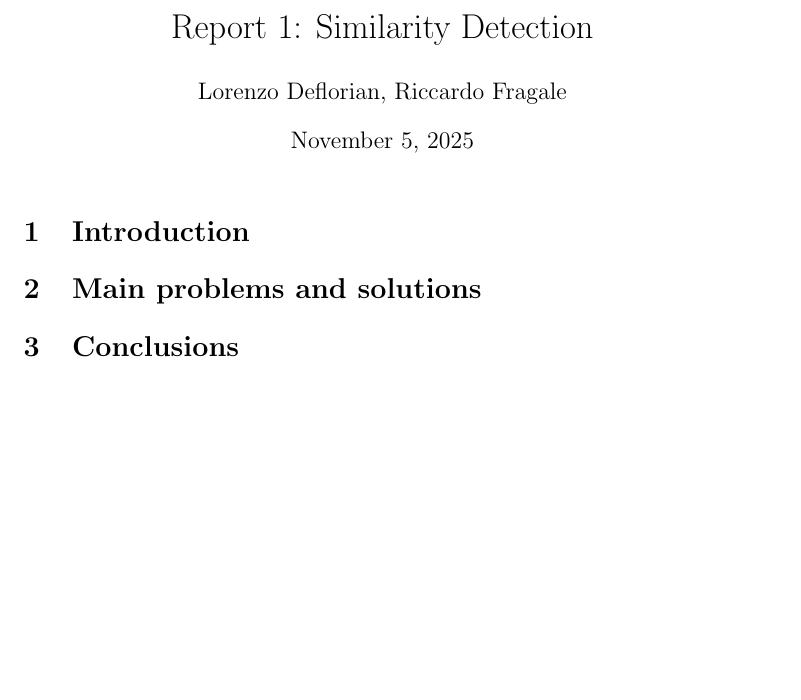
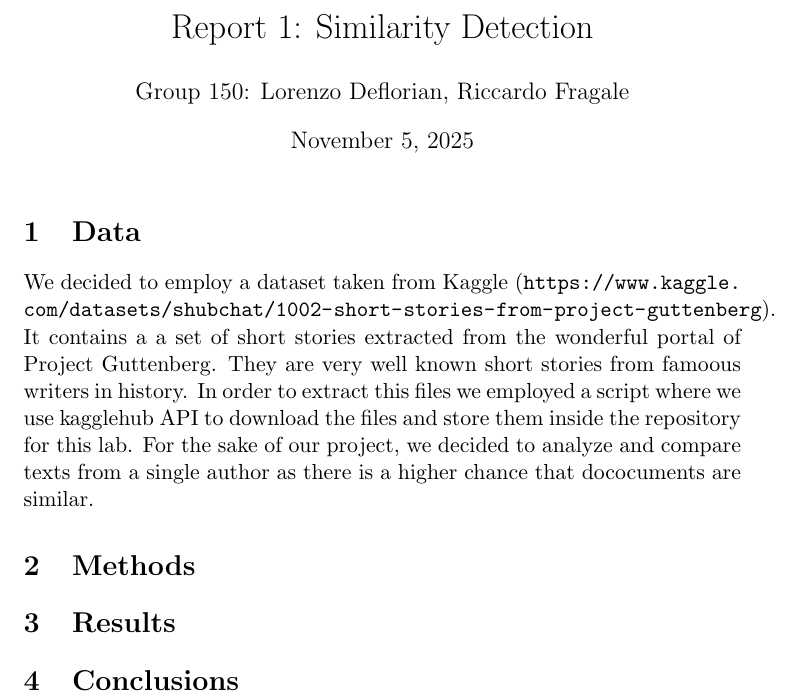
Before and after one commit to TheArtemis/ID2222-FID3016-HT25-Data-Mining, a LaTeX problem sheet (presentation/hw1/report/report.tex): part of the page, cut so that both start at the same text, the shorter picture padded with empty space. Compiled offline with pdfLaTeX.

Commit message:
first part of the report

```diff
--- a/presentation/hw1/report/report.tex
+++ b/presentation/hw1/report/report.tex
@@ -11,16 +11,26 @@
 
 %opening
 \title{Report 1: Similarity Detection}
-\author{Lorenzo Deflorian, Riccardo Fragale}
+\author{Group 150: Lorenzo Deflorian, Riccardo Fragale}
 \date{\today{}}
 
 \begin{document}
 
 \maketitle
 
-\section{Introduction}
+\section{Data}
+We decided to employ a dataset taken from Kaggle (\url{https://www.kaggle.com/datasets/shubchat/1002-short-stories-from-project-guttenberg}).
+It contains a a set of short stories extracted from the wonderful portal of Project Guttenberg.
+They are very well known short stories from famoous writers in history.
+In order to extract this files we employed a script where we use kagglehub API to download the files and store
+them inside the repository for this lab.
+For the sake of our project, we decided to analyze and compare texts
+from a single author as there is a higher chance that dococuments are similar.
 
-\section{Main problems and solutions}
+
+\section{Methods}
+
+\section{Results}
 
 \section{Conclusions}
 
```
Also changed, not shown: presentation/hw1/report/report.pdf (added), 4 other files.
